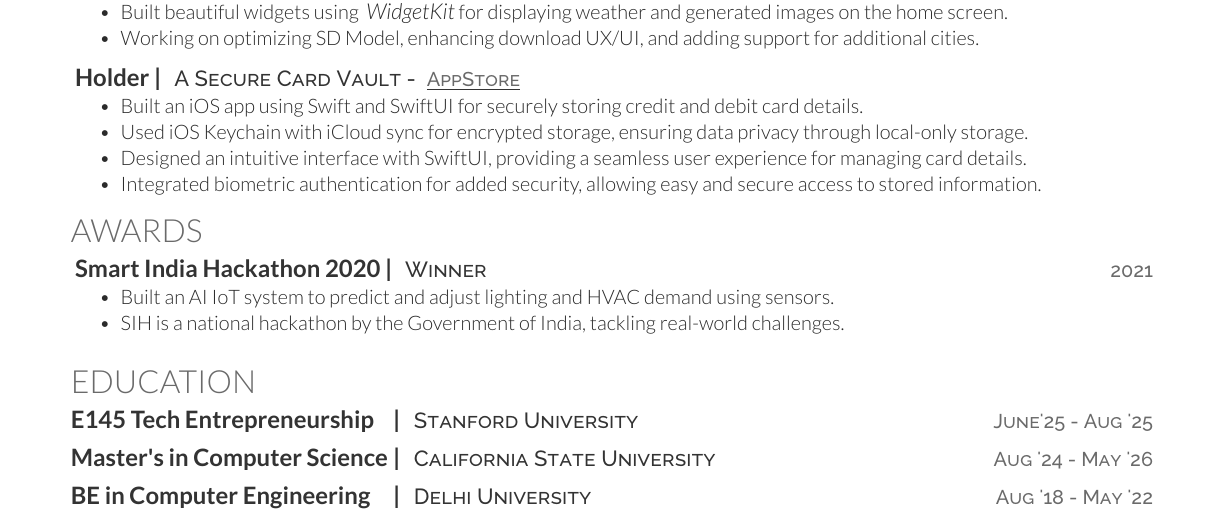
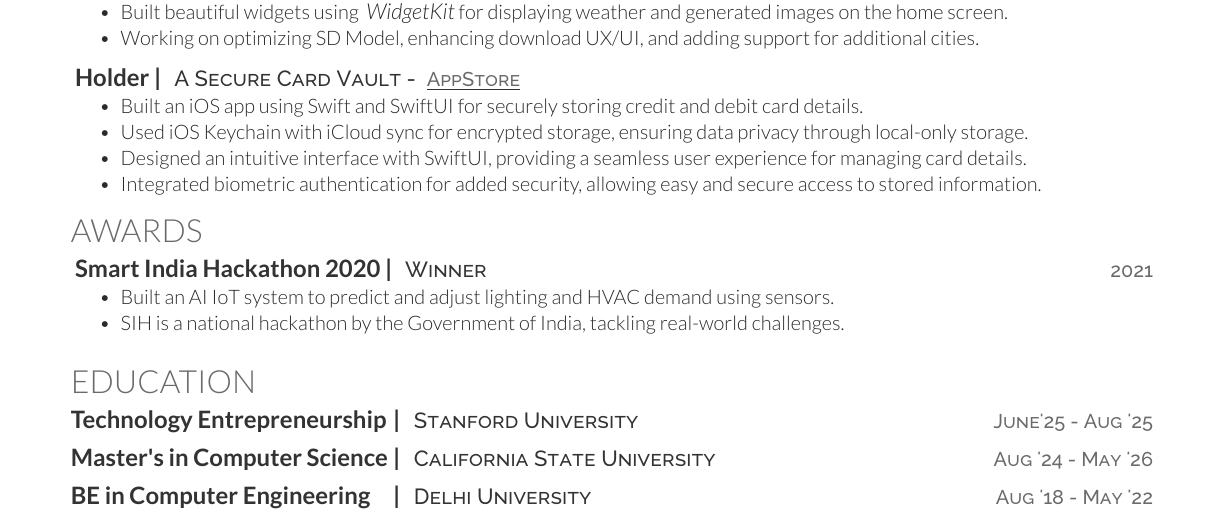
Before and after one commit to swiftlysingh/Automated-Tex-Resume, a LaTeX CV (resume.tex): part of the page, cut so that both start at the same text. Compiled offline with XeLaTeX.

Commit message:
Update resume.tex

```diff
--- a/resume.tex
+++ b/resume.tex
@@ -127,8 +127,8 @@
 %%%%%%%%%%%%%%%%%%%%%%%%%%%%%%%%%%%%%%
 
 \section{Education}
-\runsubsection{\makebox[5.6cm][l]{E145 Tech Entrepreneurship } |}
- \descript{Stanford University  \datetext{June'25 - Aug '25}}
+\runsubsection{\makebox[5.6cm][l]{Technology Entrepreneurship} |}
+\descript{Stanford University  \datetext{June'25 - Aug '25}}
 
 \sectionsep
 
```
